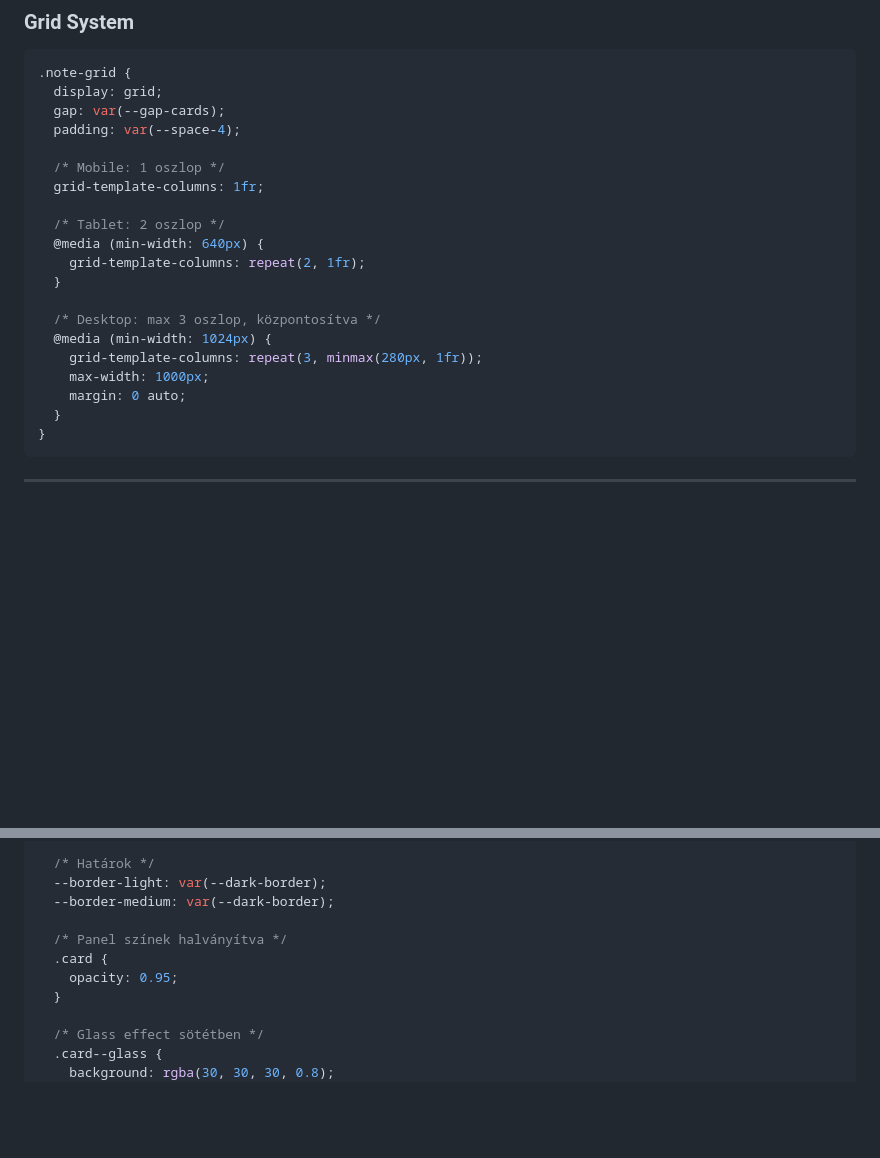
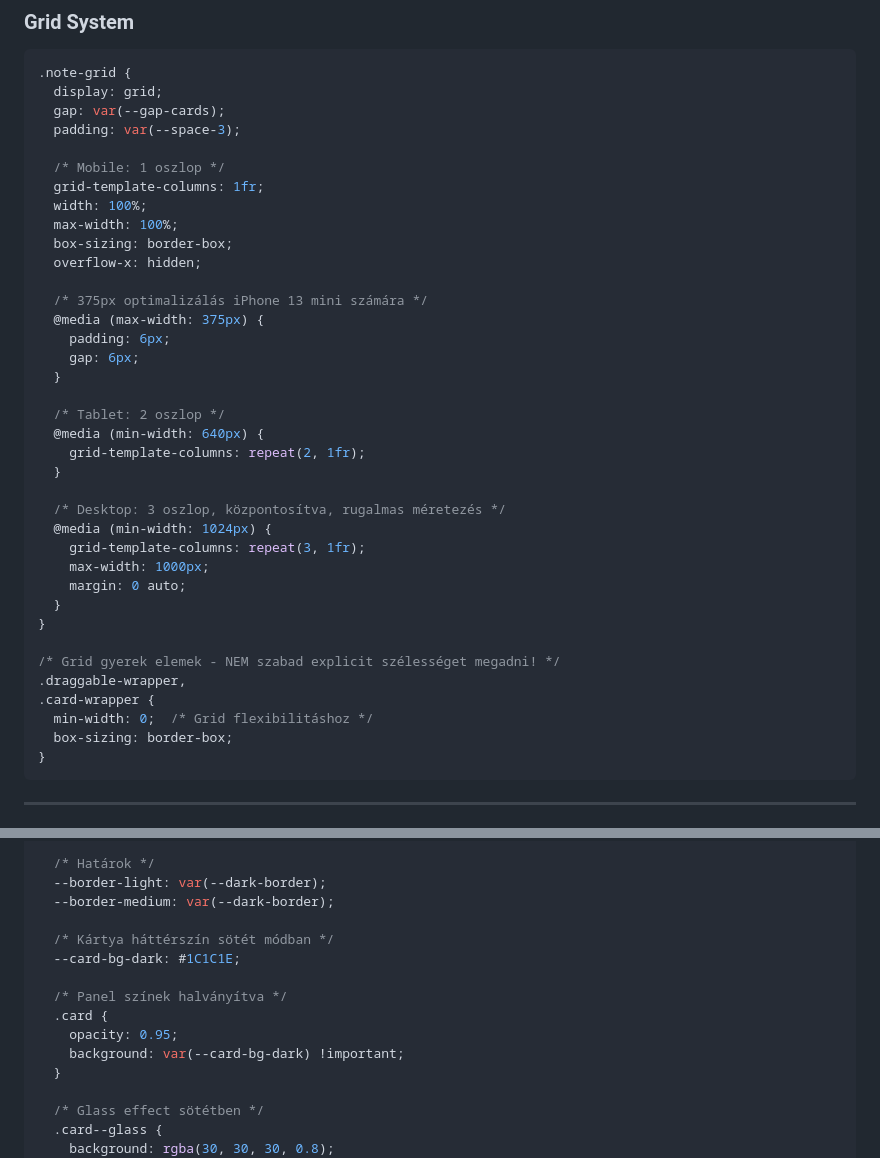
Before and after one commit to tornadolaci/notizz, a Markdown page: design-system.md, 2 parts joined by grey strips. Drawn GitHub-style; blank space fills up the shorter version.

Commit message:
docs: Design system és README frissítése reszponzivitási javításokkal
- design-system.md: Grid system frissítve a végleges implementációval
- README.md: Hozzáadva reszponzivitási táblázat
- Dokumentált viewport méretek és layout változások
- Grid gyerek elemek megfelelő kezelése

🤖 Generated with [Claude Code](https://claude.com/claude-code)

Co-Authored-By: Claude <noreply@anthropic.com>

````diff
--- a/design-system.md
+++ b/design-system.md
@@ -168,22 +168,39 @@
 .note-grid {
   display: grid;
   gap: var(--gap-cards);
-  padding: var(--space-4);
+  padding: var(--space-3);
 
   /* Mobile: 1 oszlop */
   grid-template-columns: 1fr;
+  width: 100%;
+  max-width: 100%;
+  box-sizing: border-box;
+  overflow-x: hidden;
+
+  /* 375px optimalizálás iPhone 13 mini számára */
+  @media (max-width: 375px) {
+    padding: 6px;
+    gap: 6px;
+  }
 
   /* Tablet: 2 oszlop */
   @media (min-width: 640px) {
     grid-template-columns: repeat(2, 1fr);
   }
 
-  /* Desktop: max 3 oszlop, központosítva */
+  /* Desktop: 3 oszlop, központosítva, rugalmas méretezés */
   @media (min-width: 1024px) {
-    grid-template-columns: repeat(3, minmax(280px, 1fr));
+    grid-template-columns: repeat(3, 1fr);
     max-width: 1000px;
     margin: 0 auto;
   }
+}
+
+/* Grid gyerek elemek - NEM szabad explicit szélességet megadni! */
+.draggable-wrapper,
+.card-wrapper {
+  min-width: 0;  /* Grid flexibilitáshoz */
+  box-sizing: border-box;
 }
 ```
 
@@ -654,9 +671,13 @@
   --border-light: var(--dark-border);
   --border-medium: var(--dark-border);
 
+  /* Kártya háttérszín sötét módban */
+  --card-bg-dark: #1C1C1E;
+
   /* Panel színek halványítva */
   .card {
     opacity: 0.95;
+    background: var(--card-bg-dark) !important;
   }
 
   /* Glass effect sötétben */
````
Also changed, not shown: README.md (+12 -0 lines).
